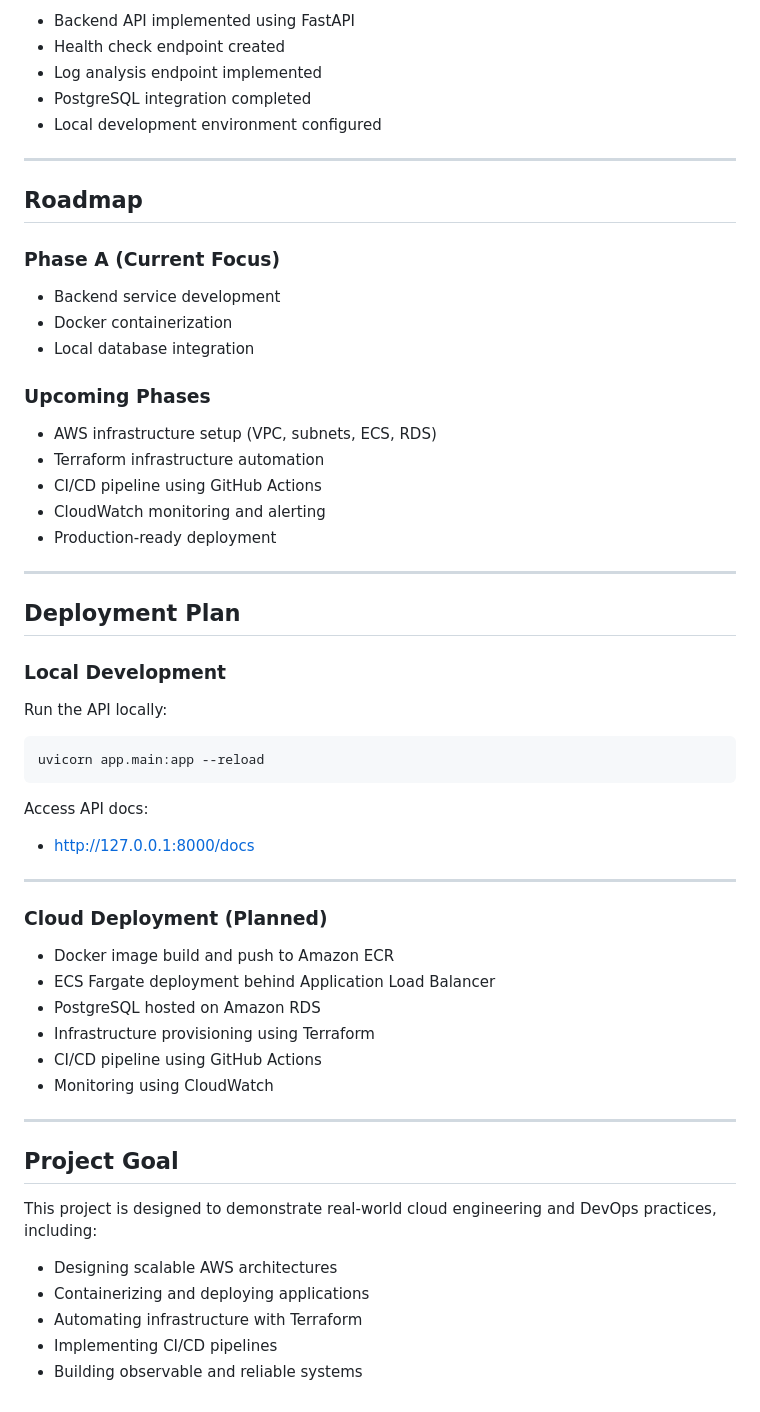
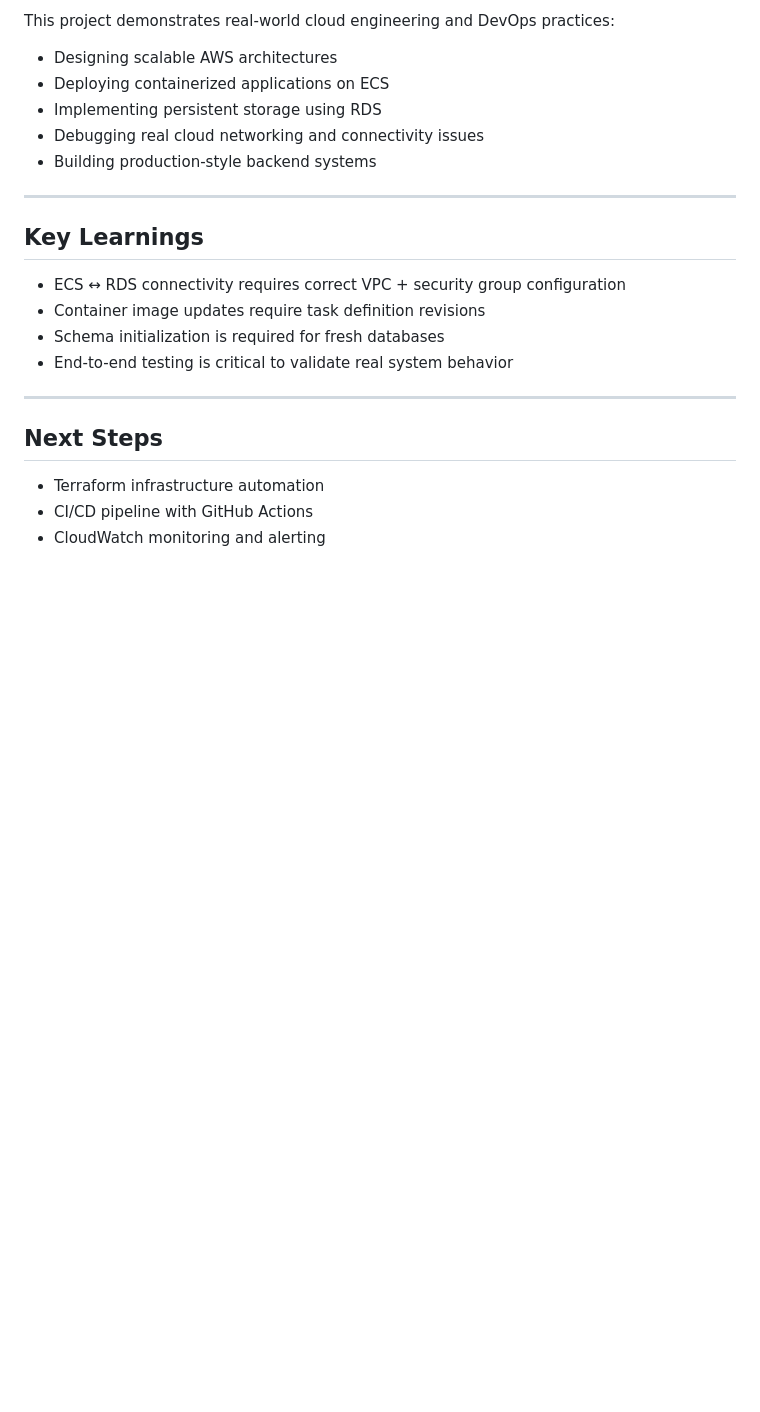
Before and after one commit to kmiraj16/ai-devops-log-analyzer, a Markdown page: README.md, the part around one of its changes. GitHub-like rendering; blank space fills up the shorter version.

Commit message:
docs: finalize README with AWS deployment proof and RDS-backed flow

````diff
--- a/README.md
+++ b/README.md
@@ -208,63 +198,25 @@ uvicorn app.main:app --reload
 
-* Backend API implemented using FastAPI
-* Health check endpoint created
-* Log analysis endpoint implemented
-* PostgreSQL integration completed
-* Local development environment configured
+This project demonstrates real-world cloud engineering and DevOps practices:
+
+* Designing scalable AWS architectures
+* Deploying containerized applications on ECS
+* Implementing persistent storage using RDS
+* Debugging real cloud networking and connectivity issues
+* Building production-style backend systems
 
 ---
 
-## Roadmap
+## Key Learnings
 
-### Phase A (Current Focus)
-
-* Backend service development
-* Docker containerization
-* Local database integration
-
-### Upcoming Phases
-
-* AWS infrastructure setup (VPC, subnets, ECS, RDS)
-* Terraform infrastructure automation
-* CI/CD pipeline using GitHub Actions
-* CloudWatch monitoring and alerting
-* Production-ready deployment
+* ECS ↔ RDS connectivity requires correct VPC + security group configuration
+* Container image updates require task definition revisions
+* Schema initialization is required for fresh databases
+* End-to-end testing is critical to validate real system behavior
 
 ---
 
-## Deployment Plan
+## Next Steps
 
-### Local Development
-
-Run the API locally:
-
-```bash
-uvicorn app.main:app --reload
-```
-
-Access API docs:
-
-* http://127.0.0.1:8000/docs
-
----
-
-### Cloud Deployment (Planned)
-
-* Docker image build and push to Amazon ECR
-* ECS Fargate deployment behind Application Load Balancer
-* PostgreSQL hosted on Amazon RDS
-* Infrastructure provisioning using Terraform
-* CI/CD pipeline using GitHub Actions
-* Monitoring using CloudWatch
-
----
-
-## Project Goal
-
-This project is designed to demonstrate real-world cloud engineering and DevOps practices, including:
-
-* Designing scalable AWS architectures
-* Containerizing and deploying applications
-* Automating infrastructure with Terraform
-* Implementing CI/CD pipelines
-* Building observable and reliable systems
+* Terraform infrastructure automation
+* CI/CD pipeline with GitHub Actions
+* CloudWatch monitoring and alerting
````
Also changed, not shown: other parts of README.md (+50 -60 lines).
